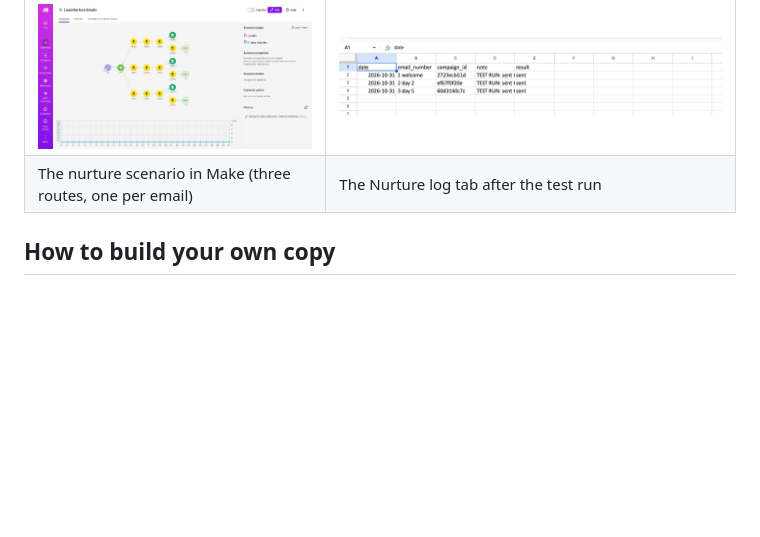
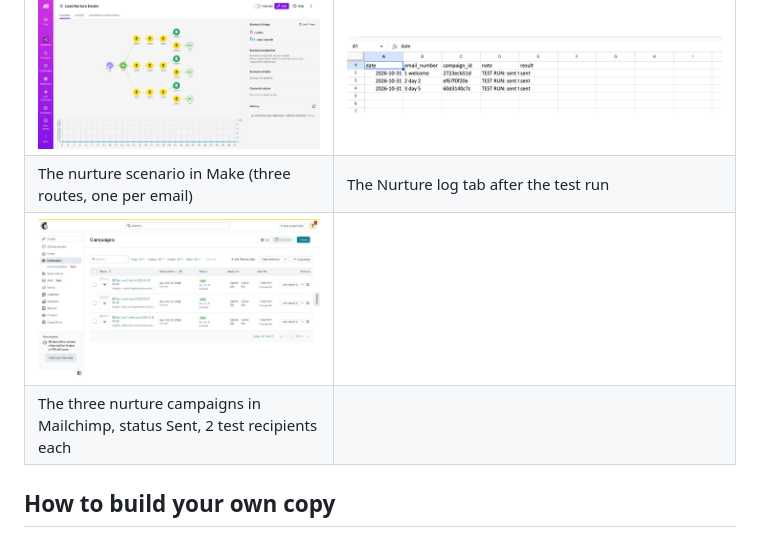
Before and after one commit to tabitha-marketing-automation/Automations, a Markdown page: lead-capture-to-nurture/README.md, the part around the change. Rendered like a GitHub page; pictures changed too: lead-capture-to-nurture/screenshots/mailchimp-nurture-campaigns-sent.jpg (added); blank space fills up the shorter version.

Commit message:
Add Mailchimp sent-campaigns screenshot
Co-Authored-By: Claude Sonnet 5.5 <noreply@anthropic.com>
Claude-Session: https://claude.ai/code/session_01WoNmetibcY6s8WhYevju12

```diff
--- a/lead-capture-to-nurture/README.md
+++ b/lead-capture-to-nurture/README.md
@@ -107,6 +107,8 @@ I submitted the form with a test lead (Head of Marketing, 50-100 employees, inte
 | The HubSpot form | A form lead scored 45 and set to MQL |
 | ![Nurture scenario](screenshots/nurture-scenario.jpg) | ![Nurture log](screenshots/nurture-log-tab.png) |
 | The nurture scenario in Make (three routes, one per email) | The Nurture log tab after the test run |
+| ![Mailchimp campaigns sent](screenshots/mailchimp-nurture-campaigns-sent.jpg) | |
+| The three nurture campaigns in Mailchimp, status Sent, 2 test recipients each | |
 
 ## How to build your own copy
 
```
